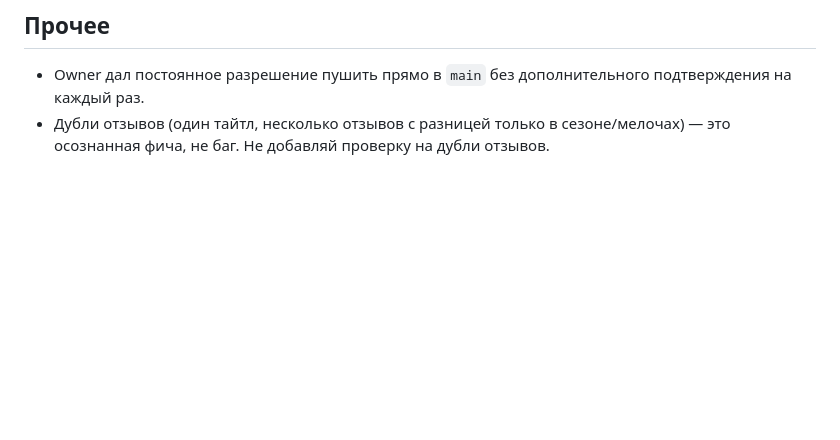
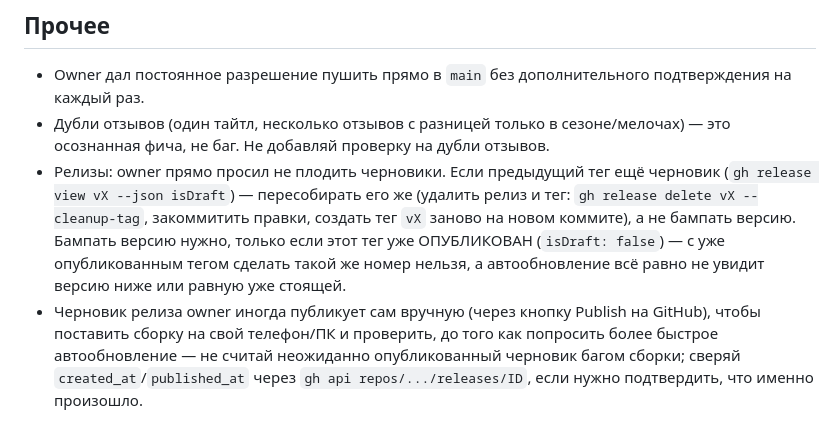
Before and after one commit to DeQerrti/tasteid-app, a Markdown page: CLAUDE.md, the part around one of its changes. GitHub-like rendering; blank space fills up the shorter version.

```diff
--- a/CLAUDE.md
+++ b/CLAUDE.md
@@ -127,3 +172,17 @@ TypeScript **не нужен** — обсуждали и договорилис
 - Дубли отзывов (один тайтл, несколько отзывов с разницей только в
   сезоне/мелочах) — это осознанная фича, не баг. Не добавляй проверку
   на дубли отзывов.
+- Релизы: owner прямо просил не плодить черновики. Если предыдущий тег
+  ещё черновик (`gh release view vX --json isDraft`) — пересобирать его
+  же (удалить релиз и тег: `gh release delete vX --cleanup-tag`,
+  закоммитить правки, создать тег `vX` заново на новом коммите), а не
+  бампать версию. Бампать версию нужно, только если этот тег уже
+  ОПУБЛИКОВАН (`isDraft: false`) — с уже опубликованным тегом сделать
+  такой же номер нельзя, а автообновление всё равно не увидит версию
+  ниже или равную уже стоящей.
+- Черновик релиза owner иногда публикует сам вручную (через кнопку
+  Publish на GitHub), чтобы поставить сборку на свой телефон/ПК и
+  проверить, до того как попросить более быстрое автообновление —
+  не считай неожиданно опубликованный черновик багом сборки; сверяй
+  `created_at`/`published_at` через `gh api repos/.../releases/ID`,
+  если нужно подтвердить, что именно произошло.
```
Also changed, not shown: other parts of CLAUDE.md (+45 -0 lines).
